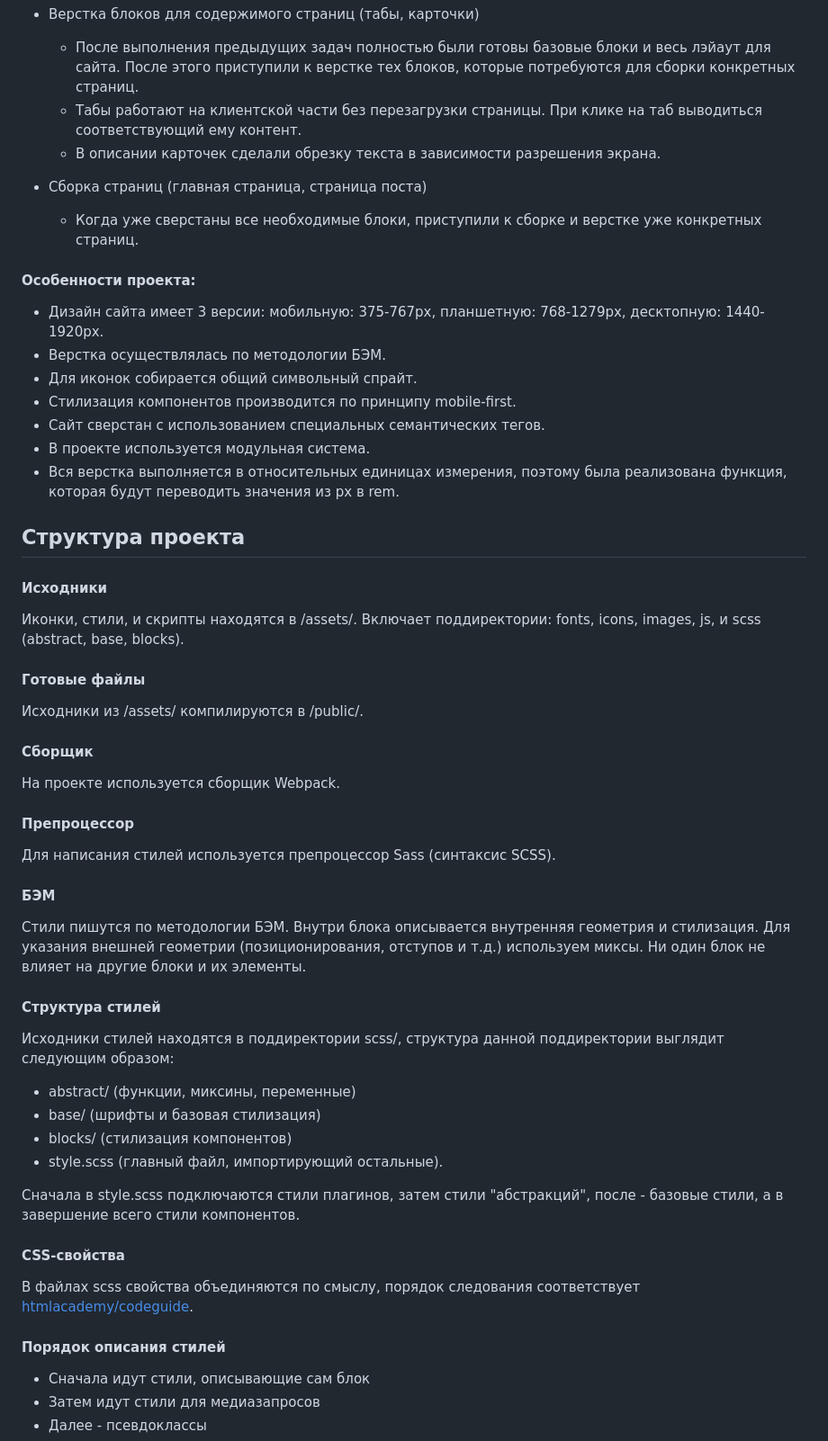
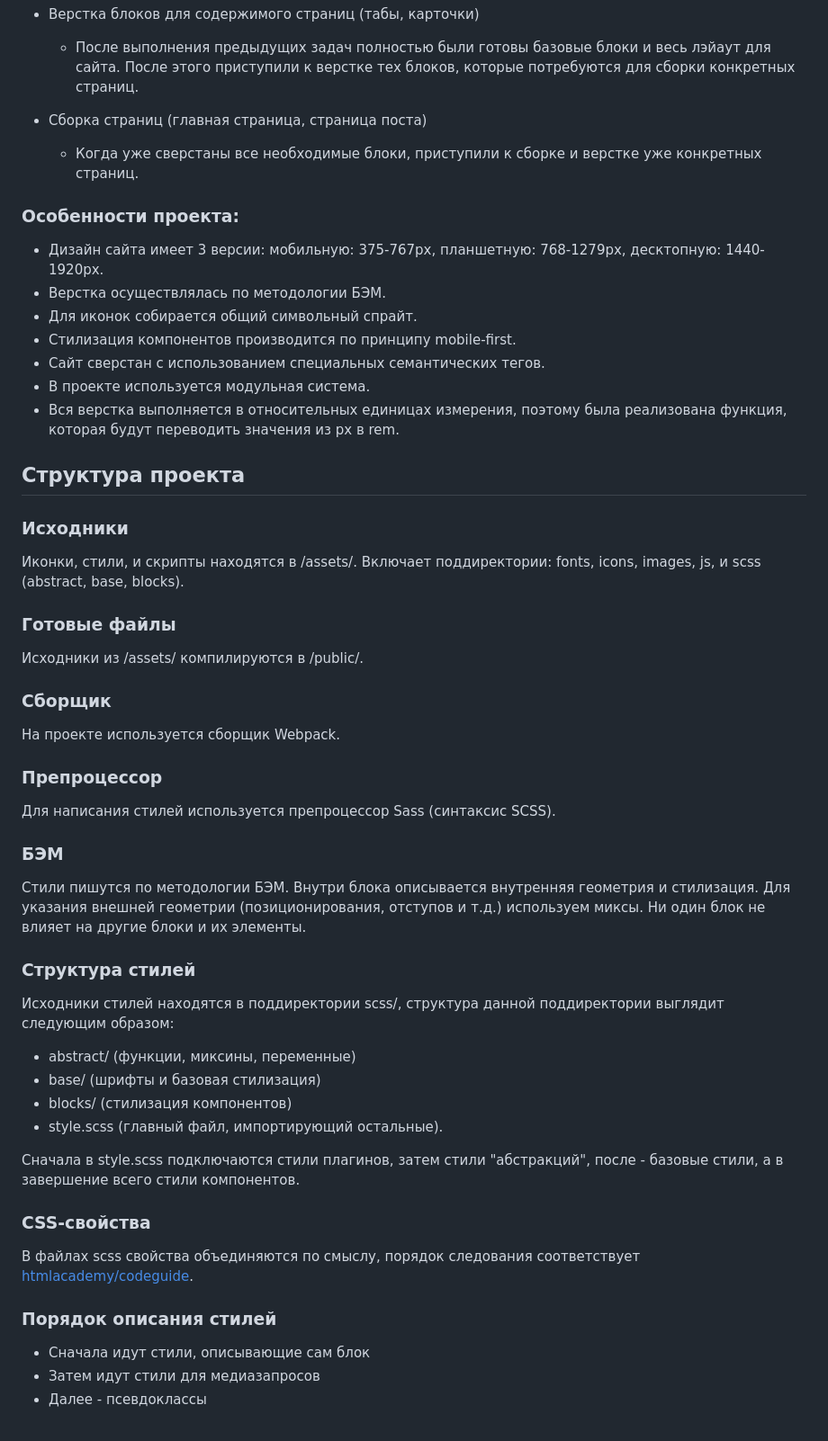
Before and after one commit to vobiryukov12/itBlog, a Markdown page: README.md, the part around one of its changes. Shown at 90% size. GitHub-like rendering.

```diff
--- a/README.md
+++ b/README.md
@@ -62,13 +62,11 @@ Backend: <br><br>
 
 - Верстка блоков для содержимого страниц (табы, карточки)
   - После выполнения предыдущих задач полностью были готовы базовые блоки и весь лэйаут для сайта. После этого приступили к верстке тех блоков, которые потребуются для сборки конкретных страниц.
-  - Табы работают на клиентской части без перезагрузки страницы. При клике на таб выводиться соответствующий ему контент.
-  - В описании карточек сделали обрезку текста в зависимости разрешения экрана.
 
 - Сборка страниц (главная страница, cтраница поста)
   - Когда уже сверстаны все необходимые блоки, приступили к сборке и верстке уже конкретных страниц.
 
-#### Особенности проекта:
+### Особенности проекта:
 
 - Дизайн сайта имеет 3 версии: мобильную: 375-767px, планшетную: 768-1279px, десктопную: 1440-1920px.
 - Верстка осуществлялась по методологии БЭМ.
@@ -79,22 +77,22 @@ Backend: <br><br>
 - Вся верстка выполняется в относительных единицах измерения, поэтому была реализована функция, которая будут переводить значения из px в rem.
 
 ## Структура проекта
-#### Исходники
+### Исходники
 Иконки, стили, и скрипты находятся в /assets/. Включает поддиректории: fonts, icons, images, js, и scss (abstract, base, blocks).
 
-#### Готовые файлы
+### Готовые файлы
 Исходники из /assets/ компилируются в /public/.
 
-#### Сборщик
+### Сборщик
 На проекте используется сборщик Webpack.
 
-#### Препроцессор
+### Препроцессор
 Для написания стилей используется препроцессор Sass (синтаксис SCSS).
 
-#### БЭМ
+### БЭМ
 Стили пишутся по методологии БЭМ. Внутри блока описывается внутренняя геометрия и стилизация. Для указания внешней геометрии (позиционирования, отступов и т.д.) используем миксы. Ни один блок не влияет на другие блоки и их элементы.
 
-#### Структура стилей
+### Структура стилей
 Исходники стилей находятся в поддиректории scss/, структура данной поддиректории выглядит следующим образом:
   - abstract/ (функции, миксины, переменные)
   - base/ (шрифты и базовая стилизация)
@@ -103,10 +101,10 @@ Backend: <br><br>
 
 Сначала в style.scss подключаются стили плагинов, затем стили "абстракций", после - базовые стили, а в завершение всего стили компонентов.
 
-#### CSS-свойства
+### CSS-свойства
 В файлах scss свойства объединяются по смыслу, порядок следования соответствует [htmlacademy/codeguide](https://codeguide.academy/html-css.html#css).
 
-#### Порядок описания стилей
+### Порядок описания стилей
 - Сначала идут стили, описывающие сам блок
 - Затем идут стили для медиазапросов
 - Далее - псевдоклассы
```
Also changed, not shown: other parts of README.md (+6 -17 lines).
